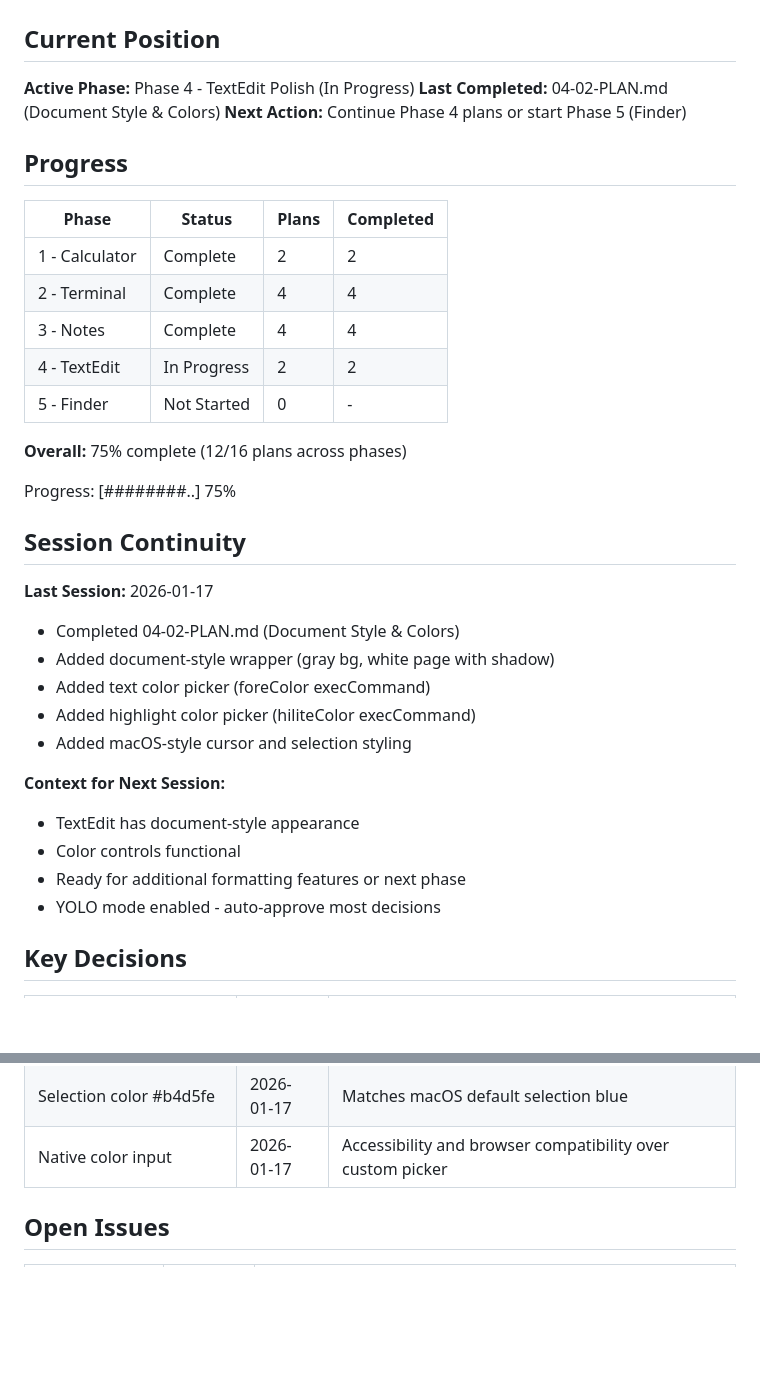
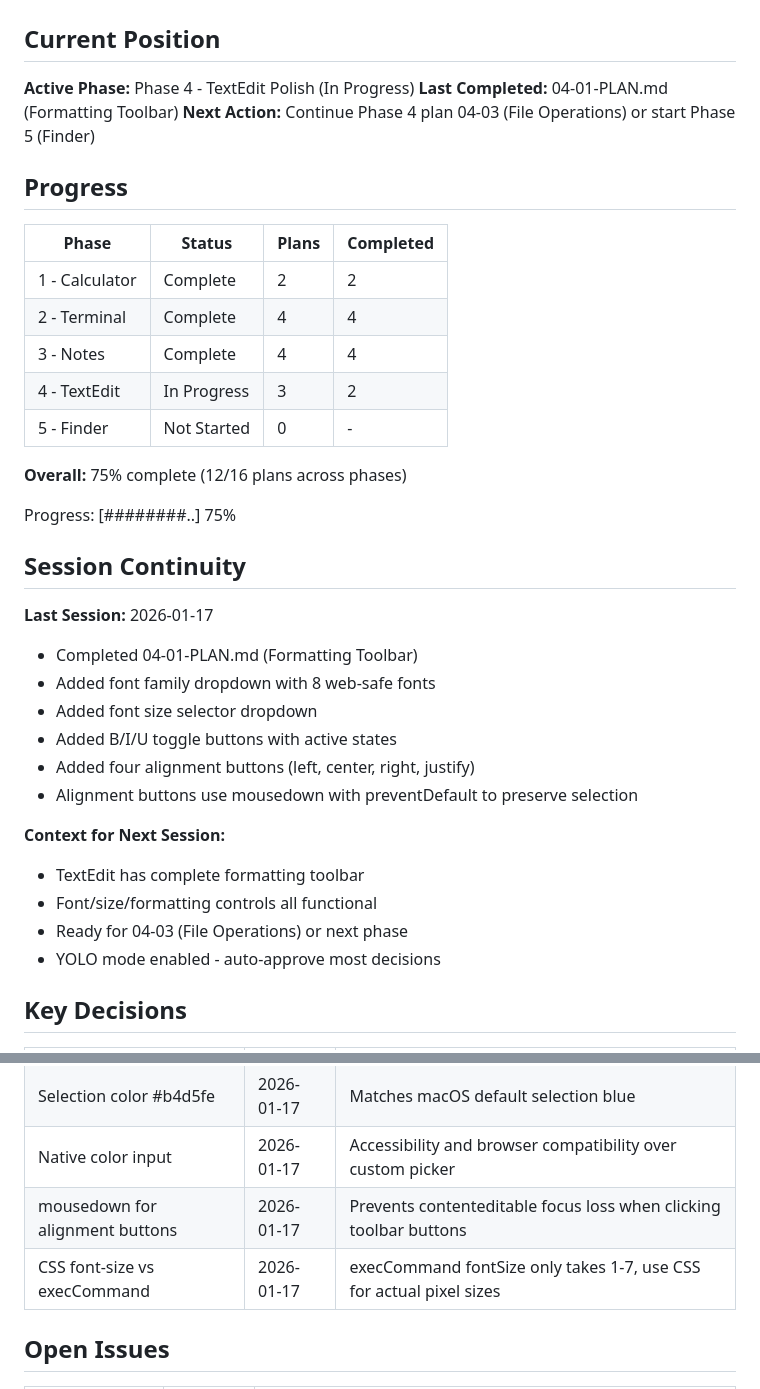
Before and after one commit to pRizz/virtual-mac, a Markdown page: .planning/STATE.md, 2 parts joined by grey strips. Rendered like a GitHub page; blank space fills up the shorter version.

Commit message:
docs(04-01): complete Formatting Toolbar plan
Tasks completed: 3/3
- Task 1: Add queryCommandState and underline button
- Task 2: Add font family dropdown and font size selector
- Task 3: Add text alignment buttons

SUMMARY: .planning/phases/04-textedit-polish/04-01-SUMMARY.md

```diff
--- a/.planning/STATE.md
+++ b/.planning/STATE.md
@@ -3,8 +3,8 @@
 ## Current Position
 
 **Active Phase:** Phase 4 - TextEdit Polish (In Progress)
-**Last Completed:** 04-02-PLAN.md (Document Style & Colors)
-**Next Action:** Continue Phase 4 plans or start Phase 5 (Finder)
+**Last Completed:** 04-01-PLAN.md (Formatting Toolbar)
+**Next Action:** Continue Phase 4 plan 04-03 (File Operations) or start Phase 5 (Finder)
 
 ## Progress
 
@@ -13,7 +13,7 @@
 | 1 - Calculator | Complete | 2 | 2 |
 | 2 - Terminal | Complete | 4 | 4 |
 | 3 - Notes | Complete | 4 | 4 |
-| 4 - TextEdit | In Progress | 2 | 2 |
+| 4 - TextEdit | In Progress | 3 | 2 |
 | 5 - Finder | Not Started | 0 | - |
 
 **Overall:** 75% complete (12/16 plans across phases)
@@ -23,16 +23,17 @@ Progress: [########..] 75%
 ## Session Continuity
 
 **Last Session:** 2026-01-17
-- Completed 04-02-PLAN.md (Document Style & Colors)
-- Added document-style wrapper (gray bg, white page with shadow)
-- Added text color picker (foreColor execCommand)
-- Added highlight color picker (hiliteColor execCommand)
-- Added macOS-style cursor and selection styling
+- Completed 04-01-PLAN.md (Formatting Toolbar)
+- Added font family dropdown with 8 web-safe fonts
+- Added font size selector dropdown
+- Added B/I/U toggle buttons with active states
+- Added four alignment buttons (left, center, right, justify)
+- Alignment buttons use mousedown with preventDefault to preserve selection
 
 **Context for Next Session:**
-- TextEdit has document-style appearance
-- Color controls functional
-- Ready for additional formatting features or next phase
+- TextEdit has complete formatting toolbar
+- Font/size/formatting controls all functional
+- Ready for 04-03 (File Operations) or next phase
 - YOLO mode enabled - auto-approve most decisions
 
 ## Key Decisions
@@ -60,6 +61,8 @@ Progress: [########..] 75%
 | Document max-width 8.5in | 2026-01-17 | Realistic page appearance with 1in padding |
 | Selection color #b4d5fe | 2026-01-17 | Matches macOS default selection blue |
 | Native color input | 2026-01-17 | Accessibility and browser compatibility over custom picker |
+| mousedown for alignment buttons | 2026-01-17 | Prevents contenteditable focus loss when clicking toolbar buttons |
+| CSS font-size vs execCommand | 2026-01-17 | execCommand fontSize only takes 1-7, use CSS for actual pixel sizes |
 
 ## Open Issues
 
```
Also changed, not shown: other parts of .planning/STATE.md (+1 -1 lines), 1 other file.
